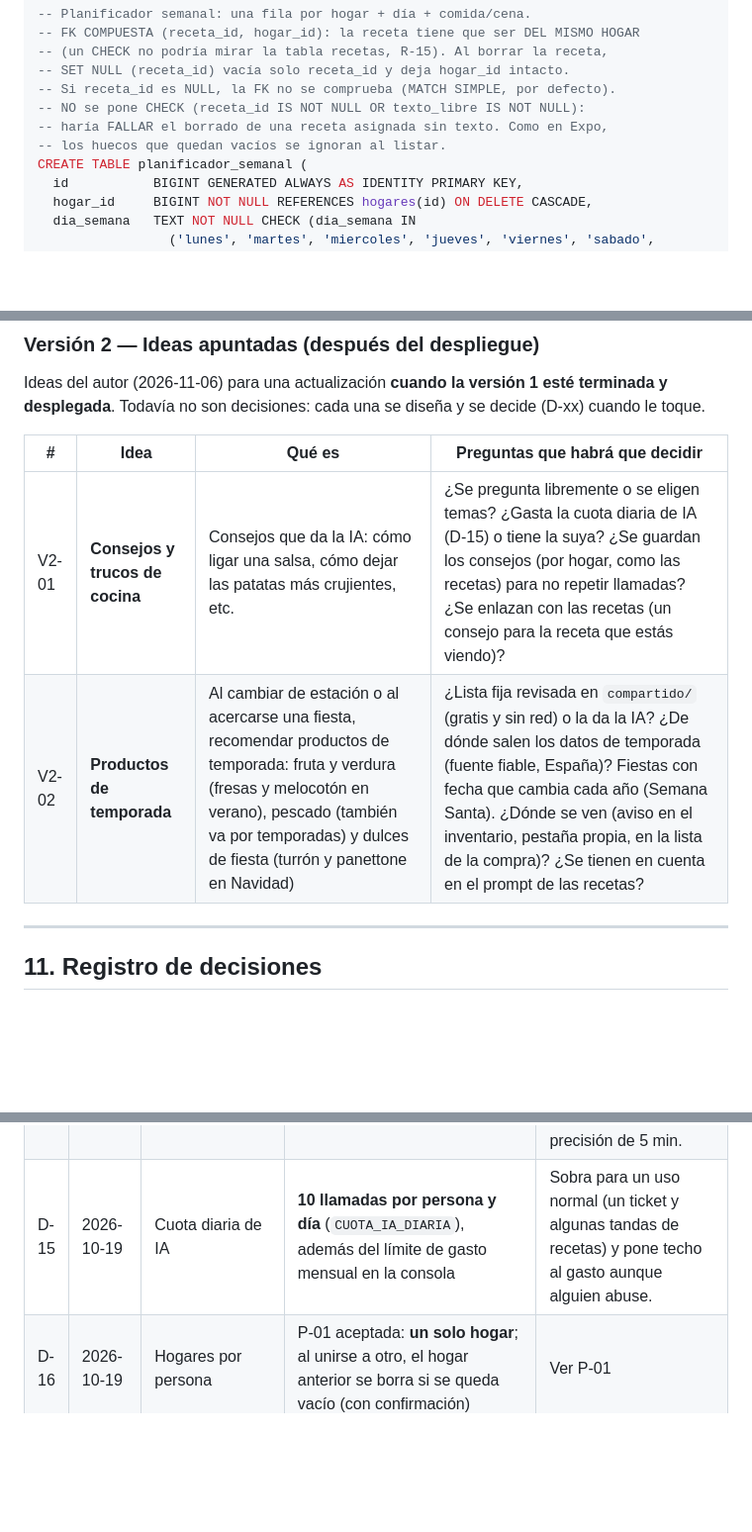
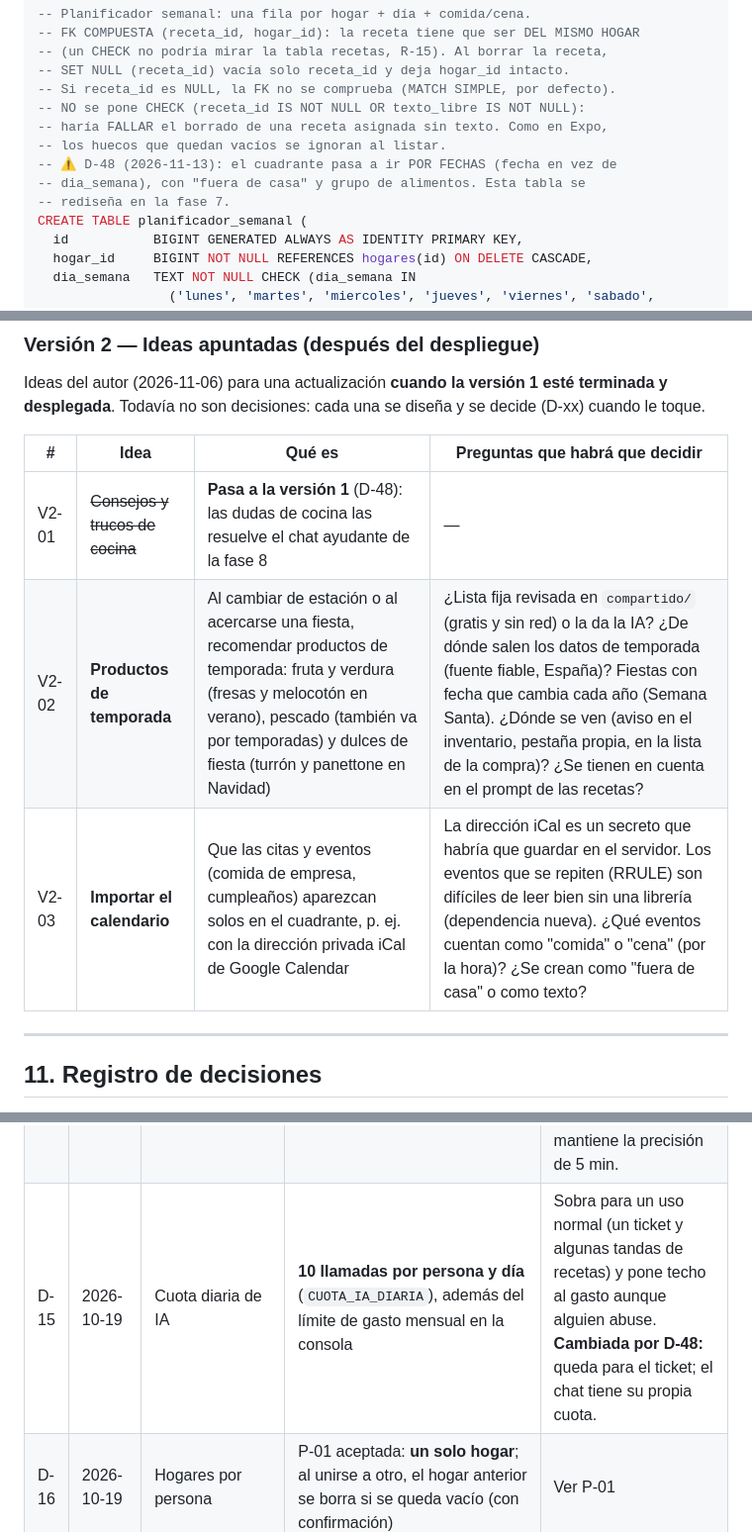
Before and after one commit to AlvaroAlme/recetas-pwa, a Markdown page: docs/ARQUITECTURA.md, 3 parts joined by grey strips. Shown at 99% size. Rendered like a GitHub page; blank space fills up the shorter version.

```diff
--- a/docs/ARQUITECTURA.md
+++ b/docs/ARQUITECTURA.md
@@ -270,6 +270,9 @@ CREATE INDEX receta_ingredientes_receta_idx ON receta_ingredientes (receta_id);
 -- NO se pone CHECK (receta_id IS NOT NULL OR texto_libre IS NOT NULL):
 -- haría FALLAR el borrado de una receta asignada sin texto. Como en Expo,
 -- los huecos que quedan vacíos se ignoran al listar.
+-- ⚠️ D-48 (2026-11-13): el cuadrante pasa a ir POR FECHAS (fecha en vez de
+-- dia_semana), con "fuera de casa" y grupo de alimentos. Esta tabla se
+-- rediseña en la fase 7.
 CREATE TABLE planificador_semanal (
   id           BIGINT GENERATED ALWAYS AS IDENTITY PRIMARY KEY,
   hogar_id     BIGINT NOT NULL REFERENCES hogares(id) ON DELETE CASCADE,
@@ -968,8 +996,9 @@ diseña y se decide (D-xx) cuando le toque.
 
 | # | Idea | Qué es | Preguntas que habrá que decidir |
 |---|---|---|---|
-| V2-01 | **Consejos y trucos de cocina** | Consejos que da la IA: cómo ligar una salsa, cómo dejar las patatas más crujientes, etc. | ¿Se pregunta libremente o se eligen temas? ¿Gasta la cuota diaria de IA (D-15) o tiene la suya? ¿Se guardan los consejos (por hogar, como las recetas) para no repetir llamadas? ¿Se enlazan con las recetas (un consejo para la receta que estás viendo)? |
+| V2-01 | ~~Consejos y trucos de cocina~~ | **Pasa a la versión 1** (D-48): las dudas de cocina las resuelve el chat ayudante de la fase 8 | — |
 | V2-02 | **Productos de temporada** | Al cambiar de estación o al acercarse una fiesta, recomendar productos de temporada: fruta y verdura (fresas y melocotón en verano), pescado (también va por temporadas) y dulces de fiesta (turrón y panettone en Navidad) | ¿Lista fija revisada en `compartido/` (gratis y sin red) o la da la IA? ¿De dónde salen los datos de temporada (fuente fiable, España)? Fiestas con fecha que cambia cada año (Semana Santa). ¿Dónde se ven (aviso en el inventario, pestaña propia, en la lista de la compra)? ¿Se tienen en cuenta en el prompt de las recetas? |
+| V2-03 | **Importar el calendario** | Que las citas y eventos (comida de empresa, cumpleaños) aparezcan solos en el cuadrante, p. ej. con la dirección privada iCal de Google Calendar | La dirección iCal es un secreto que habría que guardar en el servidor. Los eventos que se repiten (RRULE) son difíciles de leer bien sin una librería (dependencia nueva). ¿Qué eventos cuentan como "comida" o "cena" (por la hora)? ¿Se crean como "fuera de casa" o como texto? |
 
 ---
 
@@ -991,7 +1020,7 @@ diseña y se decide (D-xx) cuando le toque.
 | D-12 | 2026-10-18 | Utilidades de seguridad | **`helmet`** para las cabeceras HTTP (con una CSP propia); **código propio** para leer la cookie de sesión y para el límite de peticiones; variables de entorno con `node --env-file` (sin `dotenv`) | Cabeceras probadas en producción; el resto son pocas líneas que se pueden explicar. |
 | D-13 | 2026-10-18 | Formato de los avisos push | **Declarative Web Push** (`web_push: 8030`, `notification`, `navigate`) **+ Service Worker que lee el mismo JSON** | En iOS 18.4+ el aviso se ve aunque falle el Service Worker; en el resto de navegadores lo muestra el Service Worker. Un solo formato para todos. |
 | D-14 | 2026-10-19 | Evitar agotar las horas de cómputo de Neon | **Próximo aviso en memoria** (§7.3): el ping solo consulta la base de datos cuando toca avisar | Consultar la base de datos cada 5 min la mantendría despierta 744 h/mes (≈ 186 CU-h > 100 gratis). Así Neon duerme casi todo el día y se mantiene la precisión de 5 min. |
-| D-15 | 2026-10-19 | Cuota diaria de IA | **10 llamadas por persona y día** (`CUOTA_IA_DIARIA`), además del límite de gasto mensual en la consola | Sobra para un uso normal (un ticket y algunas tandas de recetas) y pone techo al gasto aunque alguien abuse. |
+| D-15 | 2026-10-19 | Cuota diaria de IA | **10 llamadas por persona y día** (`CUOTA_IA_DIARIA`), además del límite de gasto mensual en la consola | Sobra para un uso normal (un ticket y algunas tandas de recetas) y pone techo al gasto aunque alguien abuse. **Cambiada por D-48:** queda para el ticket; el chat tiene su propia cuota. |
 | D-16 | 2026-10-19 | Hogares por persona | P-01 aceptada: **un solo hogar**; al unirse a otro, el hogar anterior se borra si se queda vacío (con confirmación) | Ver P-01 |
 | D-17 | 2026-10-19 | Contraseña y sesión | P-02 aceptada: **10–128 caracteres**, sesión de **30 días** | Ver P-02 |
 | D-18 | 2026-10-19 | Envío del ticket | P-03 aceptada: **base64 en JSON**, foto reducida con `<canvas>` | Ver P-03 |
```
Also changed, not shown: other parts of docs/ARQUITECTURA.md (+35 -9 lines), CLAUDE.md (+7 -1 lines).
